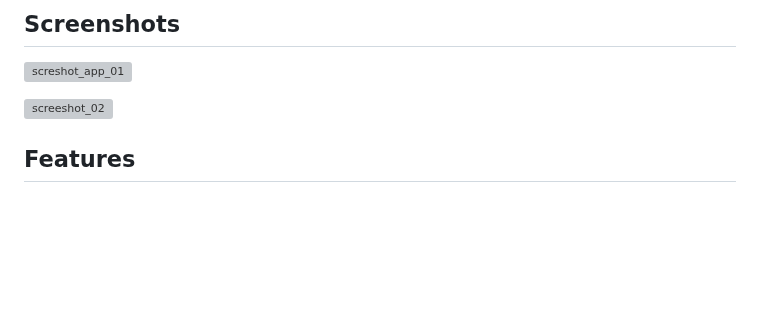
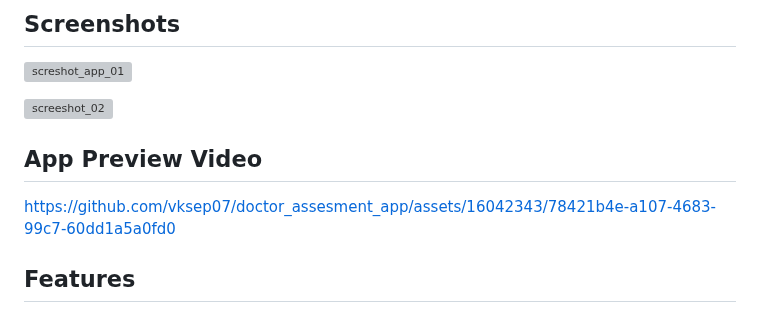
Before and after one commit to vksep07/doctor_assesment_app, a Markdown page: README.md, the part around the change. GitHub-like rendering; blank space fills up the shorter version; grey boxes are pictures that could not be loaded.

Commit message:
Update README.md
Complete the read me

```diff
--- a/README.md
+++ b/README.md
@@ -22,6 +22,9 @@ Time Health is a virtual Doctor appointment booking application, that has been d
 
 ![screeshot_02](https://github.com/vksep07/doctor_assesment_app/assets/16042343/02a29822-097e-434e-ad19-757490aaf8b4)
 
+## App Preview Video
+
+https://github.com/vksep07/doctor_assesment_app/assets/16042343/78421b4e-a107-4683-99c7-60dd1a5a0fd0
 
 
 ## Features
```
